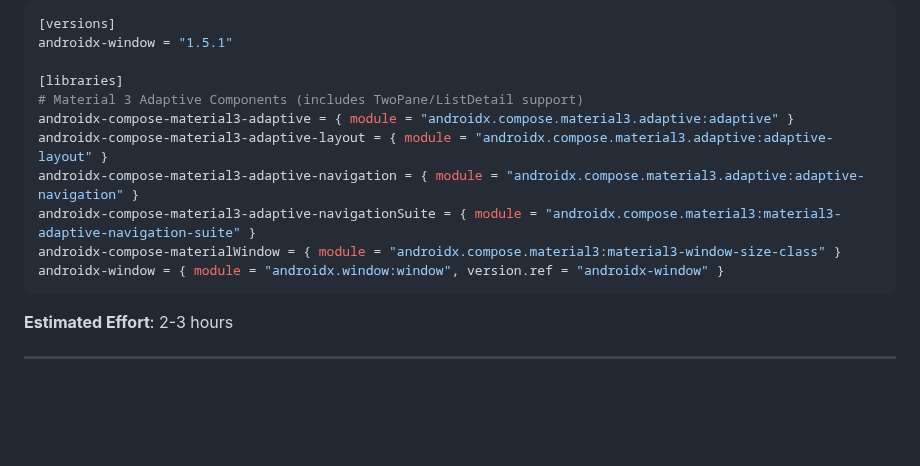
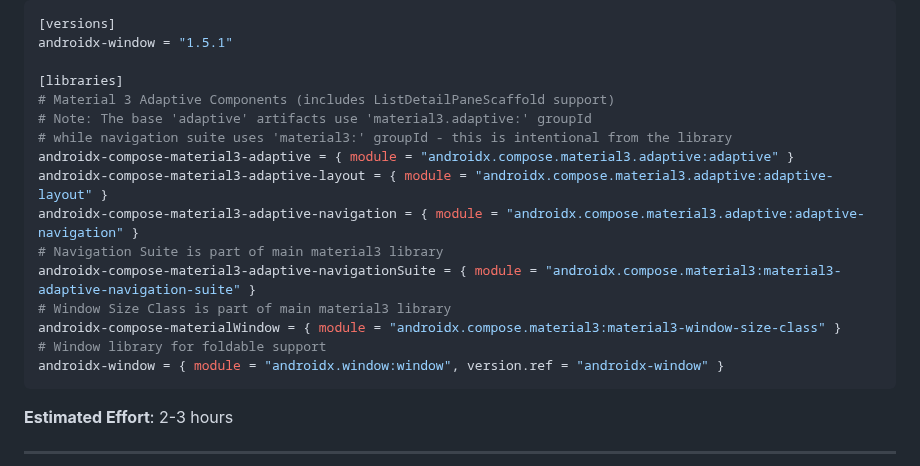
Before and after one commit to hossain-khan/kids-math-tutor, a Markdown page: project-resources/tech-doc/ADAPTIVE_LAYOUT.md, the part around one of its changes. Rendered like a GitHub page; blank space fills up the shorter version.

````diff
--- a/project-resources/tech-doc/ADAPTIVE_LAYOUT.md
+++ b/project-resources/tech-doc/ADAPTIVE_LAYOUT.md
@@ -160,12 +160,17 @@ For master-detail layouts on larger screens. Note: The Reply sample uses `com.go
 androidx-window = "1.5.1"
 
 [libraries]
-# Material 3 Adaptive Components (includes TwoPane/ListDetail support)
+# Material 3 Adaptive Components (includes ListDetailPaneScaffold support)
+# Note: The base 'adaptive' artifacts use 'material3.adaptive:' groupId
+# while navigation suite uses 'material3:' groupId - this is intentional from the library
 androidx-compose-material3-adaptive = { module = "androidx.compose.material3.adaptive:adaptive" }
 androidx-compose-material3-adaptive-layout = { module = "androidx.compose.material3.adaptive:adaptive-layout" }
 androidx-compose-material3-adaptive-navigation = { module = "androidx.compose.material3.adaptive:adaptive-navigation" }
+# Navigation Suite is part of main material3 library
 androidx-compose-material3-adaptive-navigationSuite = { module = "androidx.compose.material3:material3-adaptive-navigation-suite" }
+# Window Size Class is part of main material3 library
 androidx-compose-materialWindow = { module = "androidx.compose.material3:material3-window-size-class" }
+# Window library for foldable support
 androidx-window = { module = "androidx.window:window", version.ref = "androidx-window" }
 ```
 
````
Also changed, not shown: other parts of project-resources/tech-doc/ADAPTIVE_LAYOUT.md (+39 -21 lines).
